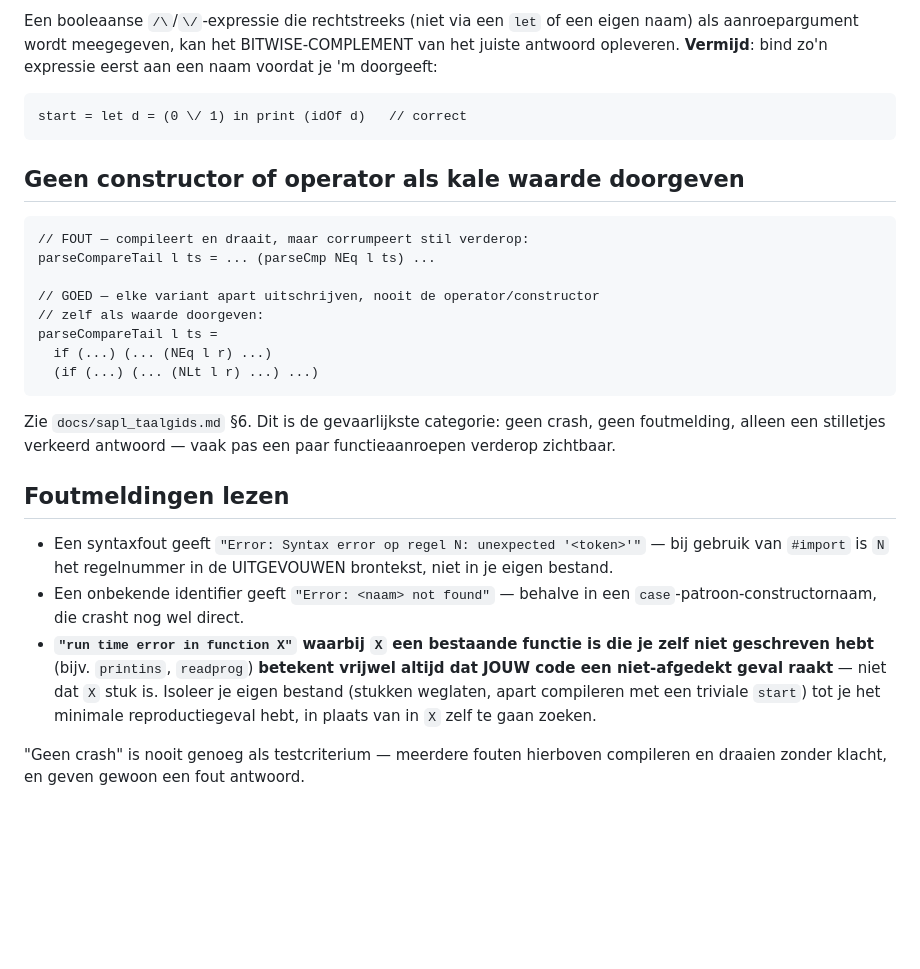
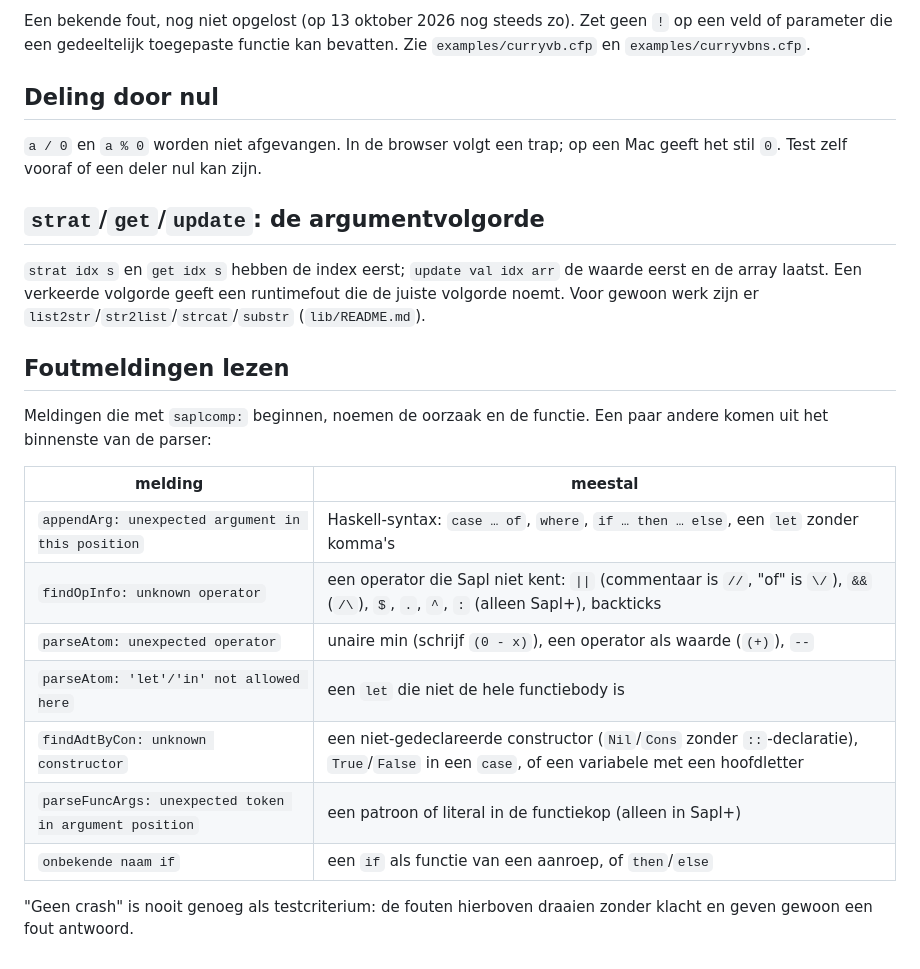
Before and after one commit to janmartinjansen/websapl, a Markdown page: docs/veelgemaakte_fouten.md, the part around one of its changes. Rendered like a GitHub page; blank space fills up the shorter version.

Commit message:
deploy: janmartinjansen/Sapl@36d8c7c70b2879c37db23f4fb59e1b5183c471e3

````diff
--- a/docs/veelgemaakte_fouten.md
+++ b/docs/veelgemaakte_fouten.md
@@ -101,45 +72,35 @@ start = print (idOf (0 \/ 1))   // geeft 0, niet 1
 ```
 
-Een booleaanse `/\`/`\/`-expressie die rechtstreeks (niet via een `let`
-of een eigen naam) als aanroepargument wordt meegegeven, kan het
-BITWISE-COMPLEMENT van het juiste antwoord opleveren. **Vermijd**: bind
-zo'n expressie eerst aan een naam voordat je 'm doorgeeft:
+Een bekende fout, nog niet opgelost (op 13 oktober 2026 nog steeds zo). Zet geen `!` op
+een veld of parameter die een gedeeltelijk toegepaste functie kan bevatten.
+Zie `examples/curryvb.cfp` en `examples/curryvbns.cfp`.
 
-```sapl
-start = let d = (0 \/ 1) in print (idOf d)   // correct
-```
+## Deling door nul
 
-## Geen constructor of operator als kale waarde doorgeven
+`a / 0` en `a % 0` worden niet afgevangen. In de browser volgt een trap;
+op een Mac geeft het stil `0`. Test zelf vooraf of een deler nul kan zijn.
 
-```sapl
-// FOUT — compileert en draait, maar corrumpeert stil verderop:
-parseCompareTail l ts = ... (parseCmp NEq l ts) ...
+## `strat`/`get`/`update`: de argumentvolgorde
 
-// GOED — elke variant apart uitschrijven, nooit de operator/constructor
-// zelf als waarde doorgeven:
-parseCompareTail l ts =
-  if (...) (... (NEq l r) ...)
-  (if (...) (... (NLt l r) ...) ...)
-```
-
-Zie `docs/sapl_taalgids.md` §6. Dit is de gevaarlijkste categorie: geen
-crash, geen foutmelding, alleen een stilletjes verkeerd antwoord — vaak
-pas een paar functieaanroepen verderop zichtbaar.
+`strat idx s` en `get idx s` hebben de index eerst; `update val idx arr`
+de waarde eerst en de array laatst. Een verkeerde volgorde geeft een
+runtimefout die de juiste volgorde noemt. Voor gewoon werk zijn er
+`list2str`/`str2list`/`strcat`/`substr` (`lib/README.md`).
 
 ## Foutmeldingen lezen
 
-- Een syntaxfout geeft `"Error: Syntax error op regel N: unexpected
-  '<token>'"` — bij gebruik van `#import` is `N` het regelnummer in de
-  UITGEVOUWEN brontekst, niet in je eigen bestand.
-- Een onbekende identifier geeft `"Error: <naam> not found"` — behalve
-  in een `case`-patroon-constructornaam, die crasht nog wel direct.
-- **`"run time error in function X"` waarbij `X` een bestaande functie
-  is die je zelf niet geschreven hebt** (bijv. `printins`, `readprog`)
-  **betekent vrijwel altijd dat JOUW code een niet-afgedekt geval raakt** —
-  niet dat `X` stuk is. Isoleer je eigen bestand (stukken weglaten, apart
-  compileren met een triviale `start`) tot je het minimale
-  reproductiegeval hebt, in plaats van in `X` zelf te gaan zoeken.
+Meldingen die met `saplcomp:` beginnen, noemen de oorzaak en de functie.
+Een paar andere komen uit het binnenste van de parser:
 
-"Geen crash" is nooit genoeg als testcriterium — meerdere fouten
-hierboven compileren en draaien zonder klacht, en geven gewoon een fout
-antwoord.
+| melding | meestal |
+|---|---|
+| `appendArg: unexpected argument in this position` | Haskell-syntax: `case … of`, `where`, `if … then … else`, een `let` zonder komma's |
+| `findOpInfo: unknown operator` | een operator die Sapl niet kent: `\|\|` (commentaar is `//`, "of" is `\/`), `&&` (`/\`), `$`, `.`, `^`, `:` (alleen Sapl+), backticks |
+| `parseAtom: unexpected operator` | unaire min (schrijf `(0 - x)`), een operator als waarde (`(+)`), `--` |
+| `parseAtom: 'let'/'in' not allowed here` | een `let` die niet de hele functiebody is |
+| `findAdtByCon: unknown constructor` | een niet-gedeclareerde constructor (`Nil`/`Cons` zonder `::`-declaratie), `True`/`False` in een `case`, of een variabele met een hoofdletter |
+| `parseFuncArgs: unexpected token in argument position` | een patroon of literal in de functiekop (alleen in Sapl+) |
+| `onbekende naam if` | een `if` als functie van een aanroep, of `then`/`else` |
+
+"Geen crash" is nooit genoeg als testcriterium: de fouten hierboven
+draaien zonder klacht en geven gewoon een fout antwoord.
````
Also changed, not shown: other parts of docs/veelgemaakte_fouten.md (+51 -80 lines), docs/sapl_taalgids.md (+53 -32 lines).
